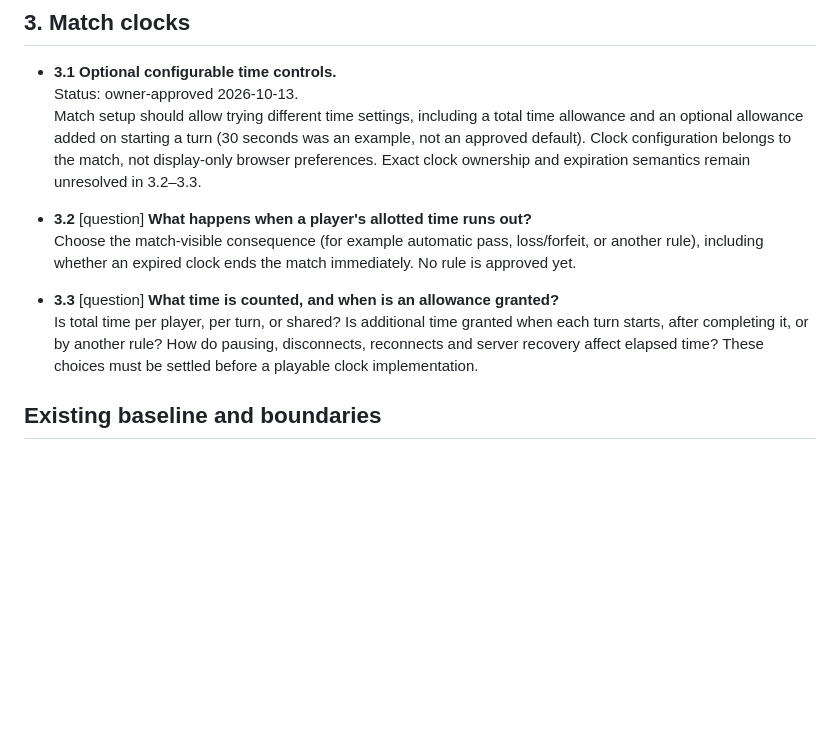
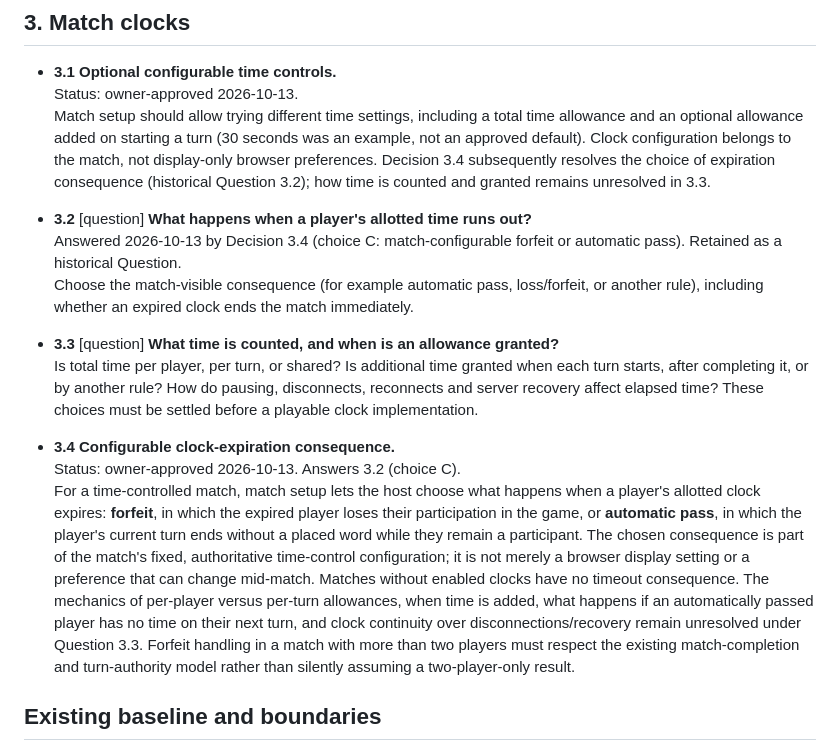
Before and after one commit to moritzbrantner/scrabble, a Markdown page: docs/DECISION-ATLAS.md, the part around the change. GitHub-like rendering; blank space fills up the shorter version.

Commit message:
docs: make Scrabble clock expiration forfeit or pass match-configurable

```diff
--- a/docs/DECISION-ATLAS.md
+++ b/docs/DECISION-ATLAS.md
@@ -131,14 +131,19 @@ Source: owner free-form steering session, 2026-10-13. Previous completed impleme
 
 - **3.1 Optional configurable time controls.**
   Status: owner-approved 2026-10-13.
-  Match setup should allow trying different time settings, including a total time allowance and an optional allowance added on starting a turn (30 seconds was an example, not an approved default). Clock configuration belongs to the match, not display-only browser preferences. Exact clock ownership and expiration semantics remain unresolved in 3.2–3.3.
+  Match setup should allow trying different time settings, including a total time allowance and an optional allowance added on starting a turn (30 seconds was an example, not an approved default). Clock configuration belongs to the match, not display-only browser preferences. Decision 3.4 subsequently resolves the choice of expiration consequence (historical Question 3.2); how time is counted and granted remains unresolved in 3.3.
 
 - **3.2** [question] **What happens when a player's allotted time runs out?**
-  Choose the match-visible consequence (for example automatic pass, loss/forfeit, or another rule), including whether an expired clock ends the match immediately. No rule is approved yet.
+  Answered 2026-10-13 by Decision 3.4 (choice C: match-configurable forfeit or automatic pass). Retained as a historical Question.
+  Choose the match-visible consequence (for example automatic pass, loss/forfeit, or another rule), including whether an expired clock ends the match immediately.
 
 - **3.3** [question] **What time is counted, and when is an allowance granted?**
   Is total time per player, per turn, or shared? Is additional time granted when each turn starts, after completing it, or by another rule? How do pausing, disconnects, reconnects and server recovery affect elapsed time? These choices must be settled before a playable clock implementation.
 
+- **3.4 Configurable clock-expiration consequence.**
+  Status: owner-approved 2026-10-13. Answers 3.2 (choice C).
+  For a time-controlled match, match setup lets the host choose what happens when a player's allotted clock expires: **forfeit**, in which the expired player loses their participation in the game, or **automatic pass**, in which the player's current turn ends without a placed word while they remain a participant. The chosen consequence is part of the match's fixed, authoritative time-control configuration; it is not merely a browser display setting or a preference that can change mid-match. Matches without enabled clocks have no timeout consequence. The mechanics of per-player versus per-turn allowances, when time is added, what happens if an automatically passed player has no time on their next turn, and clock continuity over disconnections/recovery remain unresolved under Question 3.3. Forfeit handling in a match with more than two players must respect the existing match-completion and turn-authority model rather than silently assuming a two-player-only result.
+
 ## Existing baseline and boundaries
 
 The current application has an authoritative Rust ruleset with deployment-selected dictionary/tile/board configuration, a separate shared-board and phone-player role, persisted English/German/Spanish interface translations, and a directly visible Light/Dark/System appearance selector. See `docs/specs/configurable-rulesets.md`, `docs/specs/mobile-accessibility.md`, `docs/adr/0007-shared-board-authority.md`, and [merged PR #92](https://github.com/moritzbrantner/scrabble/pull/92). These may fulfill parts of the above intent; they do **not** establish that player-selectable profiles, a gear modal, hexagonal play, or clocks are available today.
```
